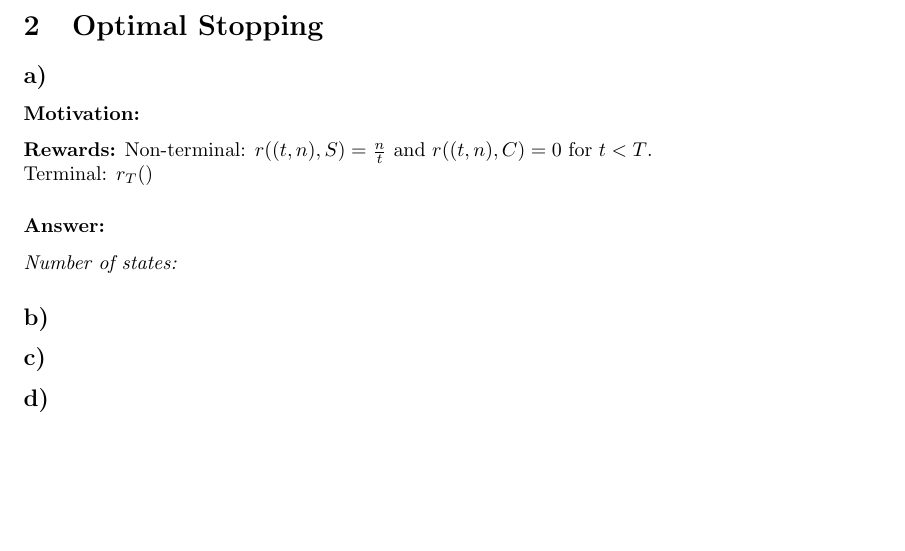
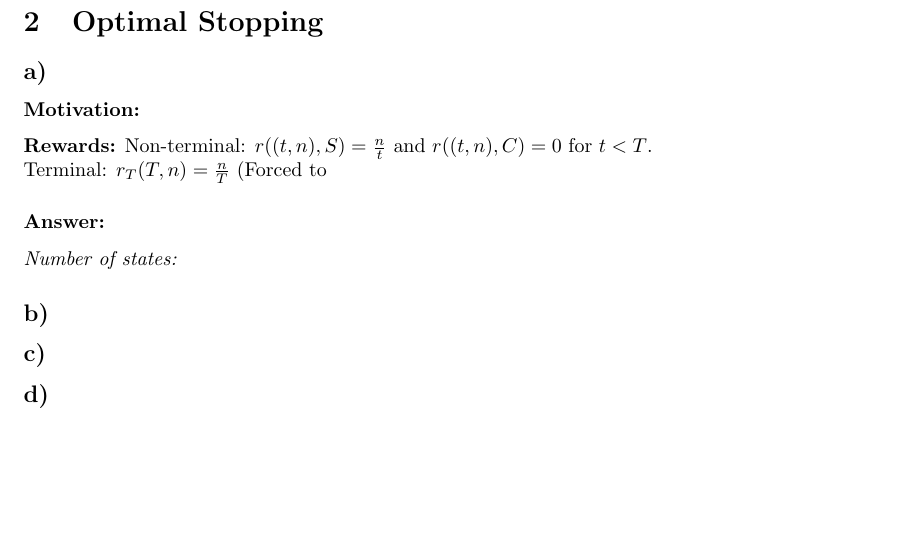
Before and after one commit to JqkerN/Reinforcement-Learning, a LaTeX document (HW_1/HW_1.tex): part of page 2 of 2, cut so that both start at the same text, the shorter picture padded with empty space. Compiled offline with pdfLaTeX.

```diff
--- a/HW_1/HW_1.tex
+++ b/HW_1/HW_1.tex
@@ -110,7 +110,7 @@
 \subsubsection*{Motivation:}
 \textbf{Rewards:} Non-terminal: $r((t,n), S) = \frac{n}{t}$ and $r((t, n), C) = 0$
 for $t < T$. \\
-Terminal: $r_T ()$
+Terminal: $r_T (T, n) = \frac{n}{T}$ (Forced to
 
 
 
```
